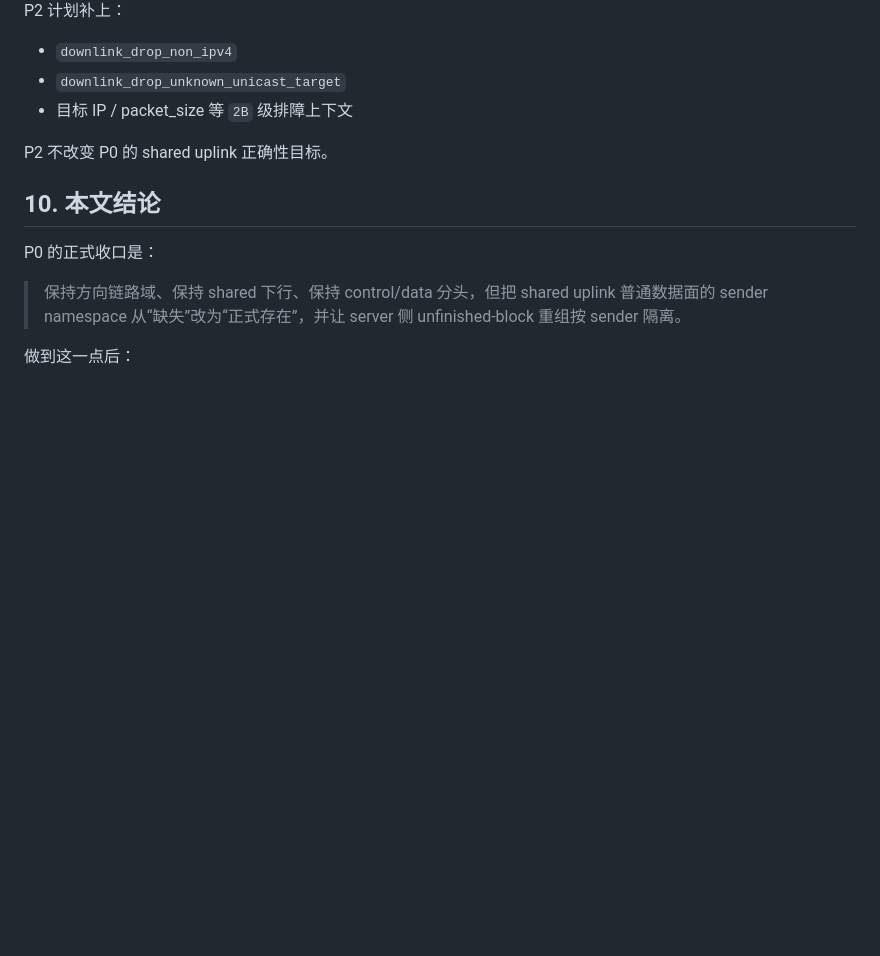
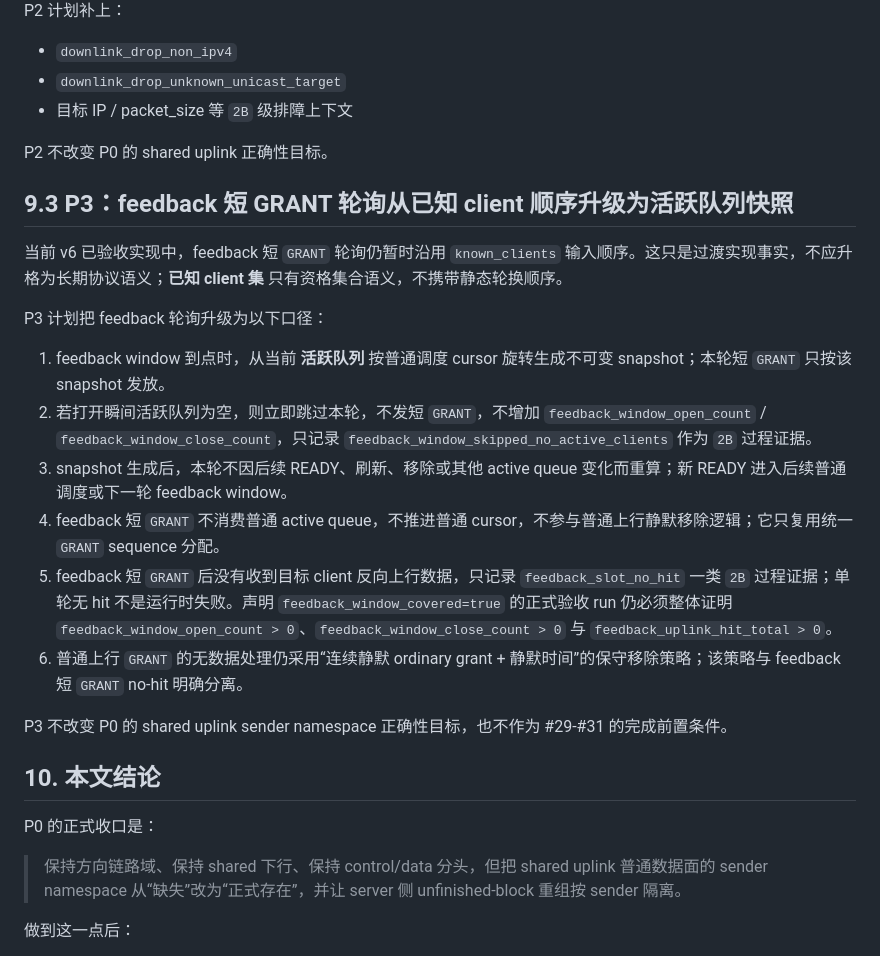
Before and after one commit to Softmoonlit/wfb-ng-fl, a Markdown page: docs/v6共享上行发送者命名空间P0方案.md, the part around the change. Drawn GitHub-style; blank space fills up the shorter version.

Commit message:
docs: 明确反馈短授权顺序、空窗与无数据处理。

```diff
--- a/docs/v6共享上行发送者命名空间P0方案.md
+++ b/docs/v6共享上行发送者命名空间P0方案.md
@@ -392,6 +392,21 @@ P2 计划补上：
 
 P2 不改变 P0 的 shared uplink 正确性目标。
 
+## 9.3 P3：feedback 短 GRANT 轮询从已知 client 顺序升级为活跃队列快照
+
+当前 v6 已验收实现中，feedback 短 `GRANT` 轮询仍暂时沿用 `known_clients` 输入顺序。这只是过渡实现事实，不应升格为长期协议语义；**已知 client 集** 只有资格集合语义，不携带静态轮换顺序。
+
+P3 计划把 feedback 轮询升级为以下口径：
+
+1. feedback window 到点时，从当前 **活跃队列** 按普通调度 cursor 旋转生成不可变 snapshot；本轮短 `GRANT` 只按该 snapshot 发放。
+2. 若打开瞬间活跃队列为空，则立即跳过本轮，不发短 `GRANT`，不增加 `feedback_window_open_count` / `feedback_window_close_count`，只记录 `feedback_window_skipped_no_active_clients` 作为 `2B` 过程证据。
+3. snapshot 生成后，本轮不因后续 READY、刷新、移除或其他 active queue 变化而重算；新 READY 进入后续普通调度或下一轮 feedback window。
+4. feedback 短 `GRANT` 不消费普通 active queue，不推进普通 cursor，不参与普通上行静默移除逻辑；它只复用统一 `GRANT` sequence 分配。
+5. feedback 短 `GRANT` 后没有收到目标 client 反向上行数据，只记录 `feedback_slot_no_hit` 一类 `2B` 过程证据；单轮无 hit 不是运行时失败。声明 `feedback_window_covered=true` 的正式验收 run 仍必须整体证明 `feedback_window_open_count > 0`、`feedback_window_close_count > 0` 与 `feedback_uplink_hit_total > 0`。
+6. 普通上行 `GRANT` 的无数据处理仍采用“连续静默 ordinary grant + 静默时间”的保守移除策略；该策略与 feedback 短 `GRANT` no-hit 明确分离。
+
+P3 不改变 P0 的 shared uplink sender namespace 正确性目标，也不作为 #29-#31 的完成前置条件。
+
 ## 10. 本文结论
 
 P0 的正式收口是：
```
Also changed, not shown: CONTEXT.md (+2 -2 lines), docs/联邦学习无线空口传输总设计.md (+1 -1 lines).
